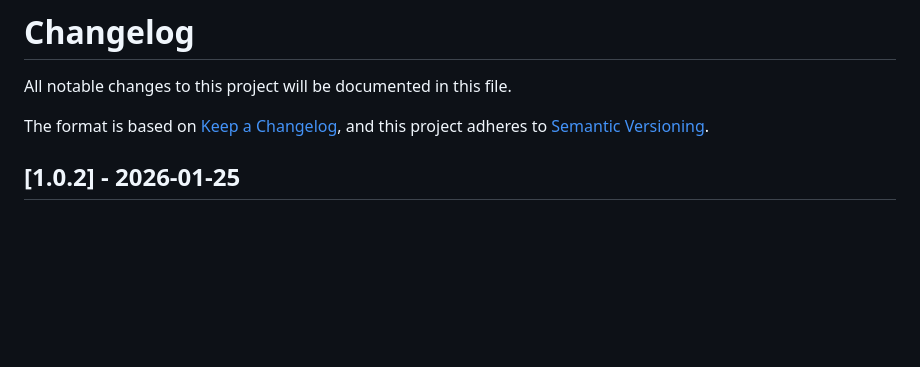
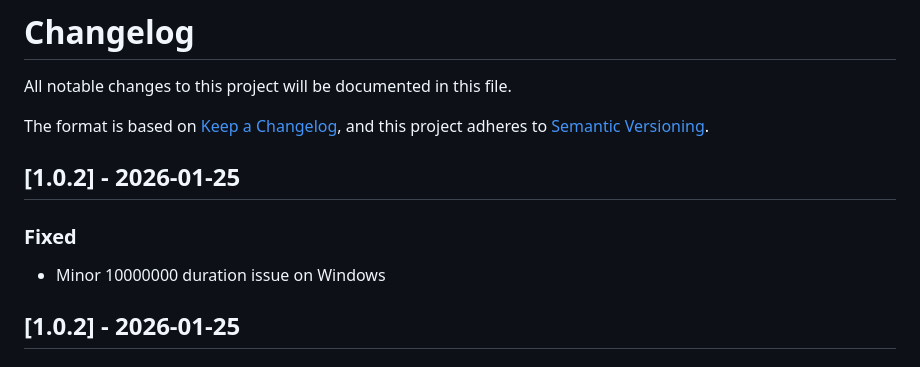
Before and after one commit to tec-more/flutter_f2f_sound, a Markdown page: CHANGELOG.md, the part around the change. Rendered like a GitHub page; blank space fills up the shorter version.

Commit message:
修改changelog

```diff
--- a/CHANGELOG.md
+++ b/CHANGELOG.md
@@ -4,6 +4,9 @@ All notable changes to this project will be documented in this file.
 
 The format is based on [Keep a Changelog](https://keepachangelog.com/en/1.0.0/),
 and this project adheres to [Semantic Versioning](https://semver.org/spec/v2.0.0.html).
+## [1.0.2] - 2026-01-25
+### Fixed
+- Minor 10000000 duration issue on Windows
 
 ## [1.0.2] - 2026-01-25
 
```
